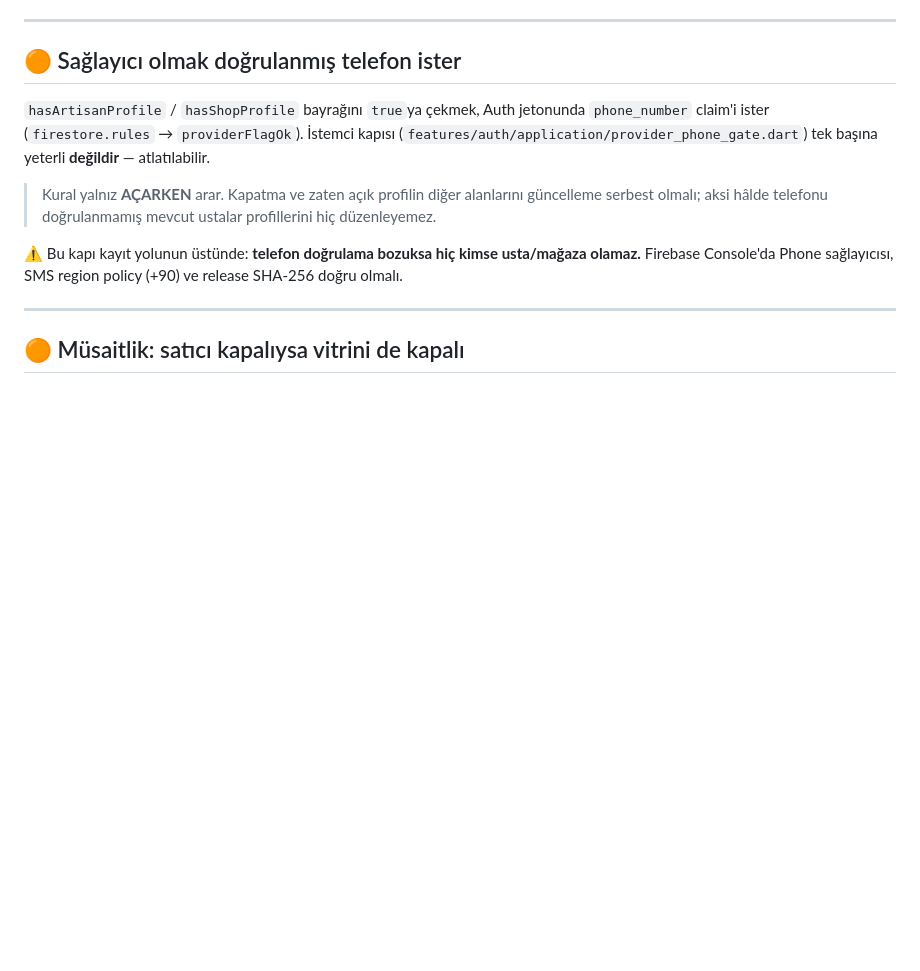
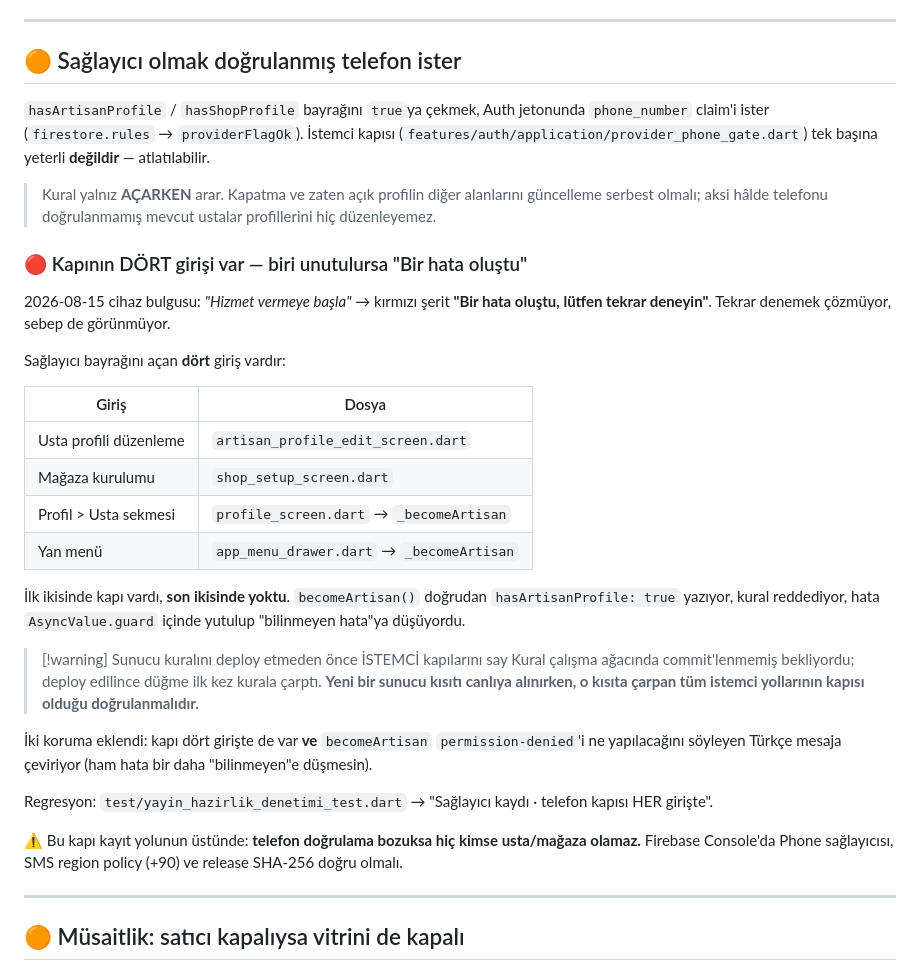
Before and after one commit to yusfylmz1-git/alljob, a Markdown page: vault/05-Operasyon/Bilinen-Tuzaklar.md, the part around the change. Drawn GitHub-style; blank space fills up the shorter version.

Commit message:
Kasa: saglayici telefon kapisinin dort girisi belgelendi
Co-Authored-By: Claude Opus 5 <noreply@anthropic.com>

```diff
--- a/vault/05-Operasyon/Bilinen-Tuzaklar.md
+++ b/vault/05-Operasyon/Bilinen-Tuzaklar.md
@@ -79,6 +79,37 @@ jetonunda `phone_number` claim'i ister (`firestore.rules` →
 > Kural yalnız **AÇARKEN** arar. Kapatma ve zaten açık profilin diğer
 > alanlarını güncelleme serbest olmalı; aksi hâlde telefonu doğrulanmamış
 > mevcut ustalar profillerini hiç düzenleyemez.
+
+### 🔴 Kapının DÖRT girişi var — biri unutulursa "Bir hata oluştu"
+
+2026-08-15 cihaz bulgusu: *"Hizmet vermeye başla"* → kırmızı şerit
+**"Bir hata oluştu, lütfen tekrar deneyin"**. Tekrar denemek çözmüyor,
+sebep de görünmüyor.
+
+Sağlayıcı bayrağını açan **dört** giriş vardır:
+
+| Giriş | Dosya |
+|---|---|
+| Usta profili düzenleme | `artisan_profile_edit_screen.dart` |
+| Mağaza kurulumu | `shop_setup_screen.dart` |
+| Profil > Usta sekmesi | `profile_screen.dart` → `_becomeArtisan` |
+| Yan menü | `app_menu_drawer.dart` → `_becomeArtisan` |
+
+İlk ikisinde kapı vardı, **son ikisinde yoktu**. `becomeArtisan()` doğrudan
+`hasArtisanProfile: true` yazıyor, kural reddediyor, hata
+`AsyncValue.guard` içinde yutulup "bilinmeyen hata"ya düşüyordu.
+
+> [!warning] Sunucu kuralını deploy etmeden önce İSTEMCİ kapılarını say
+> Kural çalışma ağacında commit'lenmemiş bekliyordu; deploy edilince düğme
+> ilk kez kurala çarptı. **Yeni bir sunucu kısıtı canlıya alınırken, o
+> kısıta çarpan tüm istemci yollarının kapısı olduğu doğrulanmalıdır.**
+
+İki koruma eklendi: kapı dört girişte de var **ve**
+`becomeArtisan` `permission-denied`'i ne yapılacağını söyleyen Türkçe
+mesaja çeviriyor (ham hata bir daha "bilinmeyen"e düşmesin).
+
+Regresyon: `test/yayin_hazirlik_denetimi_test.dart` → "Sağlayıcı kaydı ·
+telefon kapısı HER girişte".
 
 ⚠️ Bu kapı kayıt yolunun üstünde: **telefon doğrulama bozuksa hiç kimse
 usta/mağaza olamaz.** Firebase Console'da Phone sağlayıcısı, SMS region
```
